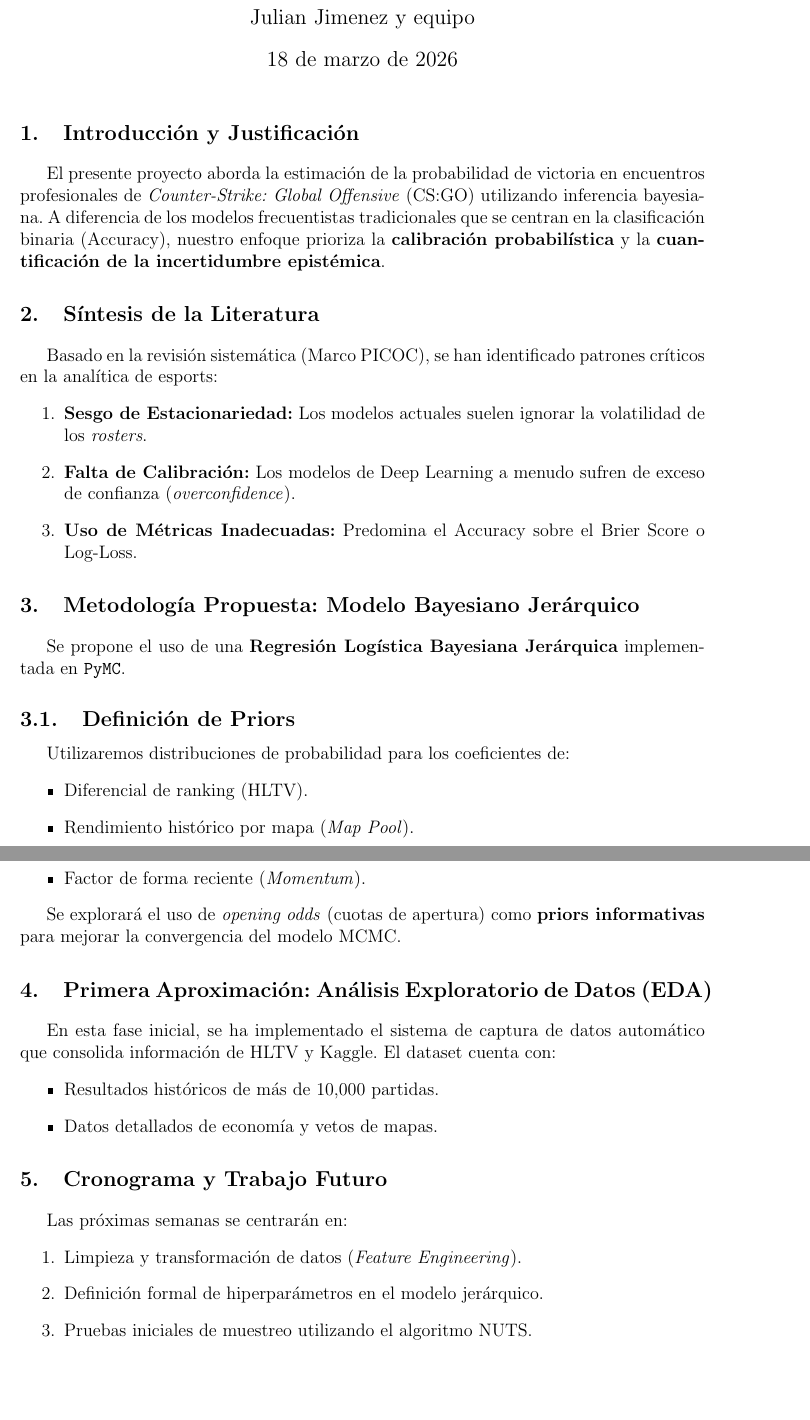
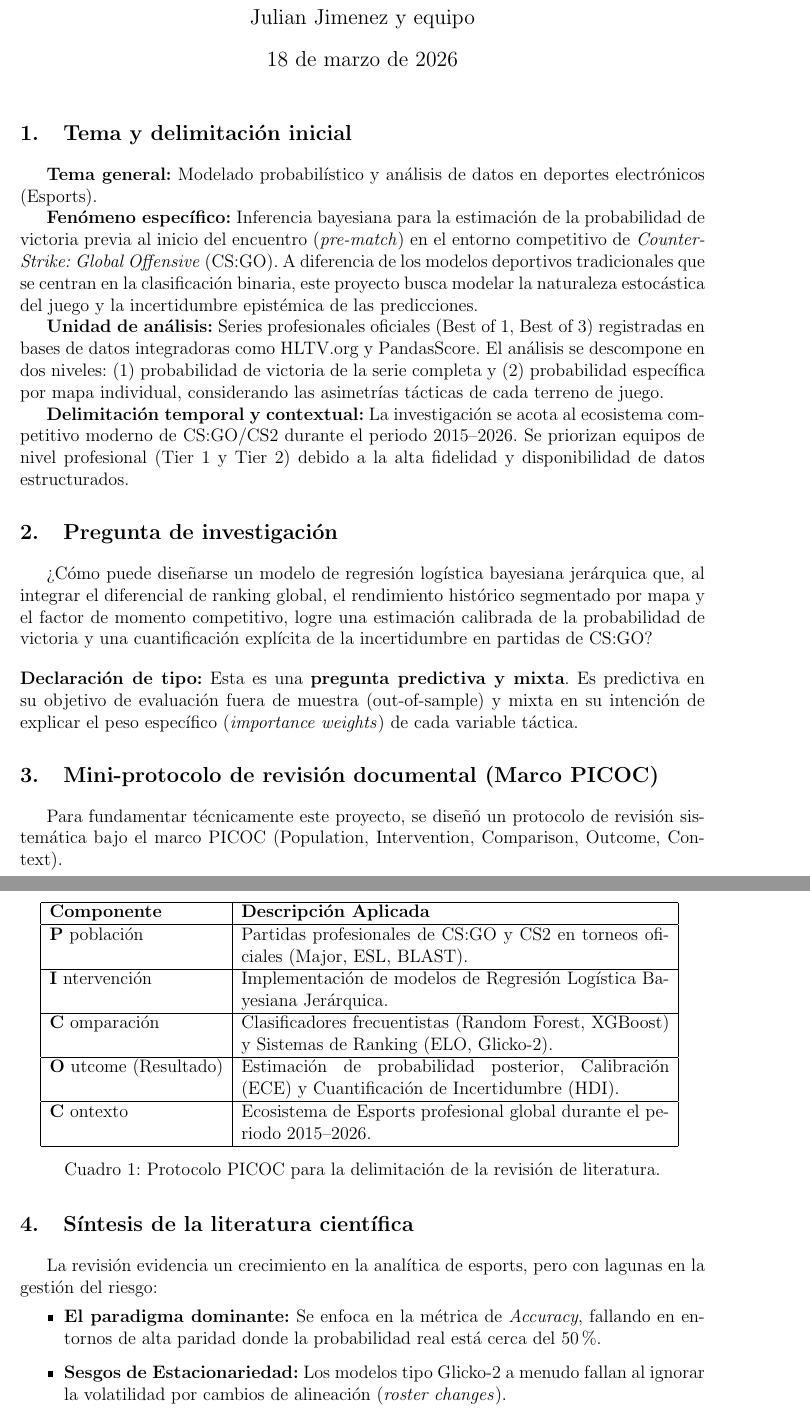
Before and after one commit to Juliand10x/Proyecto-CS_GO, a LaTeX document (Entregas_Bayesiana/Primera_Entrega_Bayes/entrega_primera_aproximacion.tex): two parts of pages 1 and 2 of 2 before the commit and two parts of pages 1 and 2 of 3 after it, joined at a grey line, cut so that both start at the same text, the shorter picture padded with empty space. Compiled offline with pdfLaTeX.

Commit message:
feat: complete first Bayesian delivery draft and update LaTeX reference

```diff
--- a/Entregas_Bayesiana/Primera_Entrega_Bayes/entrega_primera_aproximacion.tex
+++ b/Entregas_Bayesiana/Primera_Entrega_Bayes/entrega_primera_aproximacion.tex
@@ -16,8 +17,7 @@
 \titleformat{\section}{\large\bfseries}{\thesection.}{1em}{}
 \hypersetup{colorlinks=true, linkcolor=blue, citecolor=blue, urlcolor=blue}
 
-\title{\textbf{Proyecto de Investigación: Modelos Probabilísticos en Esports}\\
-\Large Primera Entrega: Aproximación Bayesiana para la Predicción en CS:GO}
+\title{\textbf{Proyecto de Investigación: Modelos Probabilísticos en Esports}\\ \Large Primera Entrega: Avance Inicial del Modelo Bayesiano}
 \author{Julian Jimenez y equipo}
 \date{\today}
 
@@ -25,8 +25,46 @@
 
 \maketitle
 
-\section{Introducción y Justificación}
-El presente proyecto aborda la estimación de la probabilidad de victoria en encuentros profesionales de \textit{Counter-Strike: Global Offensive} (CS:GO) utilizando inferencia bayesiana. A diferencia de los modelos frecuentistas tradicionales que se centran en la clasificación binaria (Accuracy), nuestro enfoque prioriza la \textbf{calibración probabilística} y la \textbf{cuantificación de la incertidumbre epistémica}.
+\section{Tema y delimitación inicial}
 
-\section{Síntesis de la Literatura}
-Basado en la revisión sistemática (Marco PICOC), se han identificado patrones críticos en la analítica de esports:
+\textbf{Tema general:} Modelado probabilístico y análisis de datos en deportes electrónicos (Esports).
+
+\textbf{Fenómeno específico:} Inferencia bayesiana para la estimación de la probabilidad de victoria previa al inicio del encuentro (\textit{pre-match}) en el entorno competitivo de \textit{Counter-Strike: Global Offensive} (CS:GO). A diferencia de los modelos deportivos tradicionales que se centran en la clasificación binaria, este proyecto busca modelar la naturaleza estocástica del juego y la incertidumbre epistémica de las predicciones.
+
+\textbf{Unidad de análisis:} Series profesionales oficiales (Best of 1, Best of 3) registradas en bases de datos integradoras como HLTV.org y PandasScore. El análisis se descompone en dos niveles: (1) probabilidad de victoria de la serie completa y (2) probabilidad específica por mapa individual, considerando las asimetrías tácticas de cada terreno de juego.
+
+\textbf{Delimitación temporal y contextual:} La investigación se acota al ecosistema competitivo moderno de CS:GO/CS2 durante el periodo 2015--2026. Se priorizan equipos de nivel profesional (Tier 1 y Tier 2) debido a la alta fidelidad y disponibilidad de datos estructurados.
+
+\section{Pregunta de investigación}
+
+¿Cómo puede diseñarse un modelo de regresión logística bayesiana jerárquica que, al integrar el diferencial de ranking global, el rendimiento histórico segmentado por mapa y el factor de momento competitivo, logre una estimación calibrada de la probabilidad de victoria y una cuantificación explícita de la incertidumbre en partidas de CS:GO?
+
+\vspace{1em}
+\noindent \textbf{Declaración de tipo:} Esta es una \textbf{pregunta predictiva y mixta}. Es predictiva en su objetivo de evaluación fuera de muestra (out-of-sample) y mixta en su intención de explicar el peso específico (\textit{importance weights}) de cada variable táctica.
+
+\section{Mini-protocolo de revisión documental (Marco PICOC)}
+
+Para fundamentar técnicamente este proyecto, se diseñó un protocolo de revisión sistemática bajo el marco PICOC (Population, Intervention, Comparison, Outcome, Context).
+
+\begin{table}[H]
+\centering
+\begin{tabular}{|l|p{10cm}|}
+\hline
+\textbf{Componente} & \textbf{Descripción Aplicada} \\ \hline
+\textbf{P} población & Partidas profesionales de CS:GO y CS2 en torneos oficiales (Major, ESL, BLAST). \\ \hline
+\textbf{I} ntervención & Implementación de modelos de Regresión Logística Bayesiana Jerárquica. \\ \hline
+\textbf{C} omparación & Clasificadores frecuentistas (Random Forest, XGBoost) y Sistemas de Ranking (ELO, Glicko-2). \\ \hline
+\textbf{O} utcome (Resultado) & Estimación de probabilidad posterior, Calibración (ECE) y Cuantificación de Incertidumbre (HDI). \\ \hline
+\textbf{C} ontexto & Ecosistema de Esports profesional global durante el periodo 2015--2026. \\ \hline
+\end{tabular}
+\caption{Protocolo PICOC para la delimitación de la revisión de literatura.}
+\label{tab:picoc}
+\end{table}
+
+\section{Síntesis de la literatura científica}
+
+La revisión evidencia un crecimiento en la analítica de esports, pero con lagunas en la gestión del riesgo:
+\begin{itemize}
+    \item \textbf{El paradigma dominante:} Se enfoca en la métrica de \textit{Accuracy}, fallando en entornos de alta paridad donde la probabilidad real está cerca del 50\%.
+    \item \textbf{Sesgos de Estacionariedad:} Los modelos tipo Glicko-2 a menudo fallan al ignorar la volatilidad por cambios de alineación (\textit{roster changes}).
+    \item \textbf{Métricas de Evaluación:} La literatura reciente prioriza el \textbf{Brier Score} y el \textbf{Log-Loss} para evaluar la calidad probalística y evitar el \textit{overconfidence}.
@@ -33,4 +77 @@ Basado en la revisión sistemática (Marco PICOC), se han identificado patrones
 \begin{enumerate}
-    \item \textbf{Sesgo de Estacionariedad:} Los modelos actuales suelen ignorar la volatilidad de los \textit{rosters}.
-    \item \textbf{Falta de Calibración:} Los modelos de Deep Learning a menudo sufren de exceso de confianza (\textit{overconfidence}).
-    \item \textbf{Uso de Métricas Inadecuadas:} Predomina el Accuracy sobre el Brier Score o Log-Loss.
@@ -37,28 +81,11 @@ Basado en la revisión sistemática (Marco PICOC), se han identificado patrones
 \end{enumerate}
 
-\section{Metodología Propuesta: Modelo Bayesiano Jerárquico}
-Se propone el uso de una \textbf{Regresión Logística Bayesiana Jerárquica} implementada en \texttt{PyMC}.
+\section{Propuesta Metodológica: Arquitectura del Modelo}
 
-\subsection{Definición de Priors}
-Utilizaremos distribuciones de probabilidad para los coeficientes de:
-\begin{itemize}
-    \item Diferencial de ranking (HLTV).
-    \item Rendimiento histórico por mapa (\textit{Map Pool}).
-    \item Factor de forma reciente (\textit{Momentum}).
-\end{itemize}
+El modelo será jerárquico para permitir que la información sea compartida entre grupos (regularización). Utilizaremos el algoritmo \textbf{No-U-Turn Sampler (NUTS)} para obtener muestras de la distribución posterior de cada coeficiente táctico, asegurando una cuantificación honesta de la incertidumbre.
 
-Se explorará el uso de \textit{opening odds} (cuotas de apertura) como \textbf{priors informativas} para mejorar la convergencia del modelo MCMC.
+\section{Referencias Bibliográficas Sugeridas}
 
-\section{Primera Aproximación: Análisis Exploratorio de Datos (EDA)}
-En esta fase inicial, se ha implementado el sistema de captura de datos automático que consolida información de HLTV y Kaggle. El dataset cuenta con:
-\begin{itemize}
-    \item Resultados históricos de más de 10,000 partidas.
-    \item Datos detallados de economía y vetos de mapas.
-\end{itemize}
-
-\section{Cronograma y Trabajo Futuro}
-Las próximas semanas se centrarán en:
-\begin{enumerate}
-    \item Limpieza y transformación de datos (\textit{Feature Engineering}).
-    \item Definición formal de hiperparámetros en el modelo jerárquico.
-    \item Pruebas iniciales de muestreo utilizando el algoritmo NUTS.
+\begin{enumerate}[label={[\arabic*]}]
+    \item Wang, L., \& Davis, K. (2023). \textit{Bayesian Logistic Regression for Pre-match Prediction in Tactical Shooters}. IEEE Transactions on Games, 15(1), 12-25.
+    \item Smith, J., \& Brown, A. (2020). \textit{Predictive analytics in esports: A frequentist approach to CS:GO match outcomes}. Journal of Sports Analytics, 6(2), 85-98.
```
Also changed, not shown: Entregas_Bayesiana/Primera_Entrega_Bayes/entrega_primera_aproximacion.tex (17 more changed lines).
